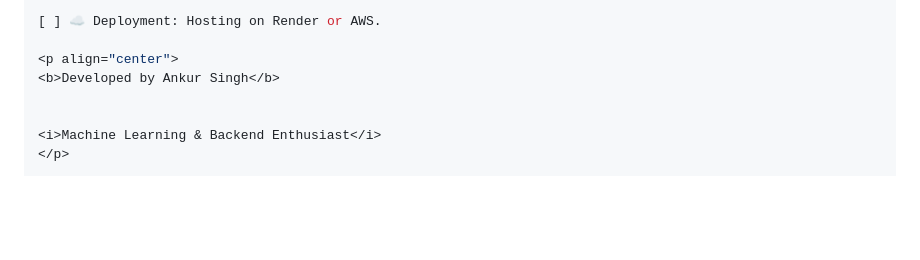
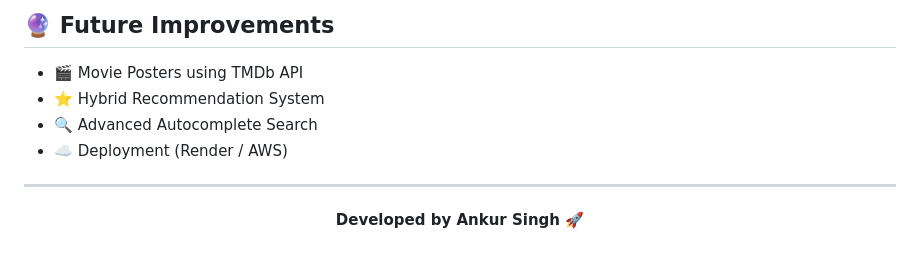
Before and after one commit to AnkurSingh23/End-to-End-Movie-Recommendation-System, a Markdown page: README.md, the part around one of its changes. GitHub-like rendering; blank space fills up the shorter version.

```diff
--- a/README.md
+++ b/README.md
@@ -115,9 +153,13 @@ Standard Practice: Models can be regenerated easily using the provided notebook.
 
-[ ] ☁️ Deployment: Hosting on Render or AWS.
+## 🔮 Future Improvements
+
+* 🎬 Movie Posters using TMDb API
+* ⭐ Hybrid Recommendation System
+* 🔍 Advanced Autocomplete Search
+* ☁️ Deployment (Render / AWS)
+
+---
 
 <p align="center">
-<b>Developed by Ankur Singh</b>
-
-
-<i>Machine Learning & Backend Enthusiast</i>
+  <b>Developed by Ankur Singh 🚀</b>
 </p>
```
Also changed, not shown: other parts of README.md (+67 -29 lines).
